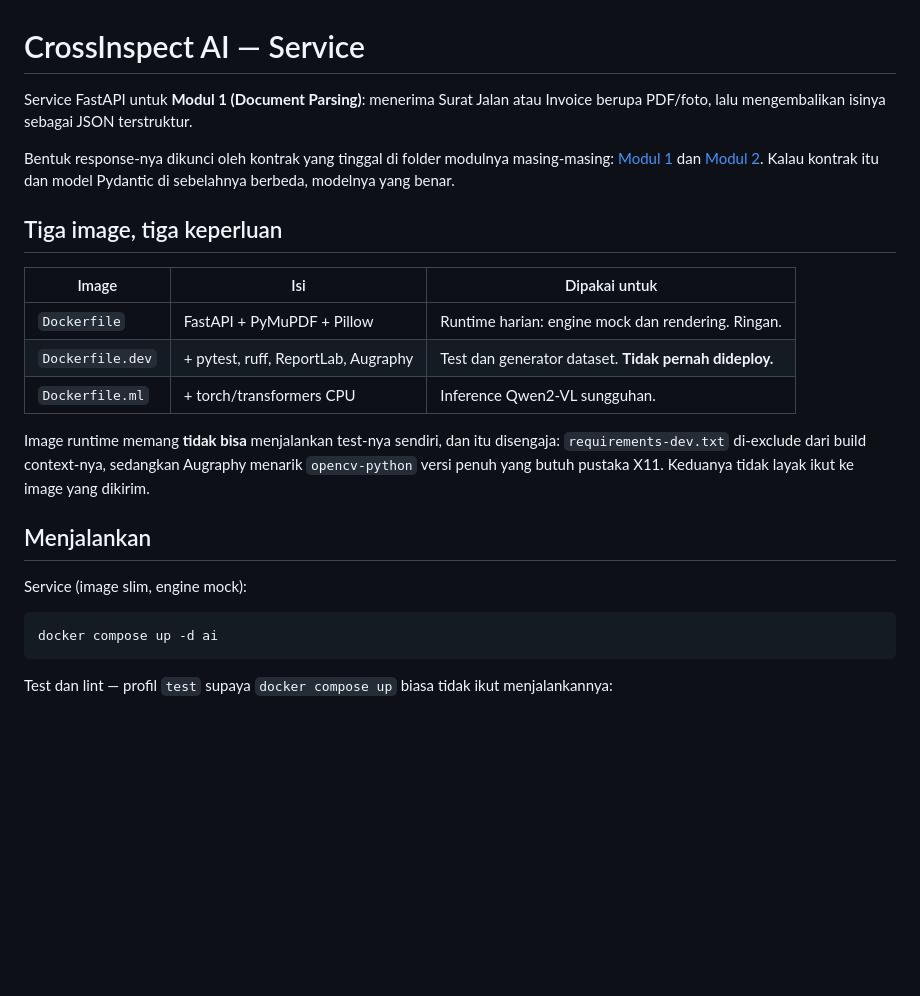
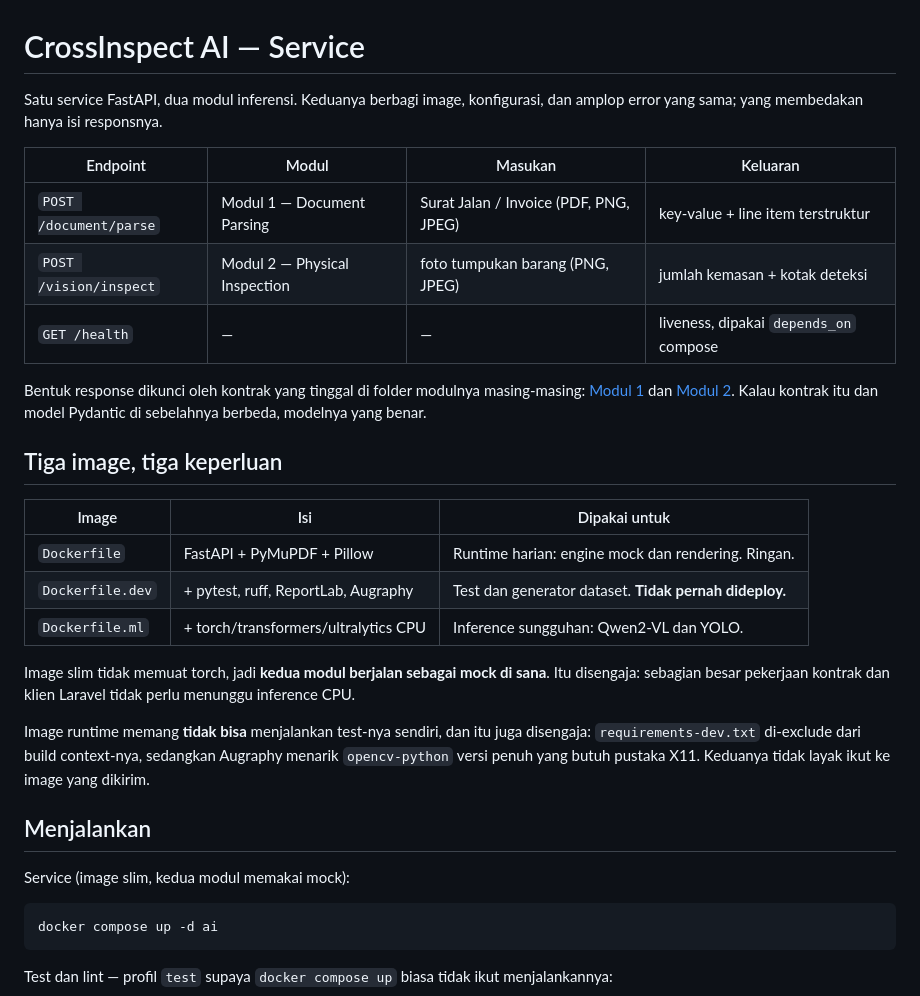
Before and after one commit to Federico2884/CrossInspect-AIC, a Markdown page: ai/README.md, the part around one of its changes. Drawn GitHub-style; blank space fills up the shorter version.

````diff
--- a/ai/README.md
+++ b/ai/README.md
@@ -1,9 +1,15 @@
 # CrossInspect AI — Service
 
-Service FastAPI untuk **Modul 1 (Document Parsing)**: menerima Surat Jalan atau Invoice berupa
-PDF/foto, lalu mengembalikan isinya sebagai JSON terstruktur.
+Satu service FastAPI, dua modul inferensi. Keduanya berbagi image, konfigurasi, dan amplop
+error yang sama; yang membedakan hanya isi responsnya.
 
-Bentuk response-nya dikunci oleh kontrak yang tinggal di folder modulnya masing-masing:
+| Endpoint | Modul | Masukan | Keluaran |
+|---|---|---|---|
+| `POST /document/parse` | Modul 1 — Document Parsing | Surat Jalan / Invoice (PDF, PNG, JPEG) | key-value + line item terstruktur |
+| `POST /vision/inspect` | Modul 2 — Physical Inspection | foto tumpukan barang (PNG, JPEG) | jumlah kemasan + kotak deteksi |
+| `GET /health` | — | — | liveness, dipakai `depends_on` compose |
+
+Bentuk response dikunci oleh kontrak yang tinggal di folder modulnya masing-masing:
 [Modul 1](app/modules/document/CONTRACT.md) dan [Modul 2](app/modules/vision/CONTRACT.md).
 Kalau kontrak itu dan model Pydantic di sebelahnya berbeda, modelnya yang benar.
 
@@ -13,16 +19,20 @@ Kalau kontrak itu dan model Pydantic di sebelahnya berbeda, modelnya yang benar.
 |---|---|---|
 | `Dockerfile` | FastAPI + PyMuPDF + Pillow | Runtime harian: engine mock dan rendering. Ringan. |
 | `Dockerfile.dev` | + pytest, ruff, ReportLab, Augraphy | Test dan generator dataset. **Tidak pernah dideploy.** |
-| `Dockerfile.ml` | + torch/transformers CPU | Inference Qwen2-VL sungguhan. |
+| `Dockerfile.ml` | + torch/transformers/ultralytics CPU | Inference sungguhan: Qwen2-VL dan YOLO. |
 
-Image runtime memang **tidak bisa** menjalankan test-nya sendiri, dan itu disengaja:
+Image slim tidak memuat torch, jadi **kedua modul berjalan sebagai mock di sana**. Itu
+disengaja: sebagian besar pekerjaan kontrak dan klien Laravel tidak perlu menunggu inference
+CPU.
+
+Image runtime memang **tidak bisa** menjalankan test-nya sendiri, dan itu juga disengaja:
 `requirements-dev.txt` di-exclude dari build context-nya, sedangkan Augraphy menarik
 `opencv-python` versi penuh yang butuh pustaka X11. Keduanya tidak layak ikut ke image yang
 dikirim.
 
 ## Menjalankan
 
-Service (image slim, engine mock):
+Service (image slim, kedua modul memakai mock):
 
 ```bash
 docker compose up -d ai
````
Also changed, not shown: other parts of ai/README.md (+48 -11 lines).
